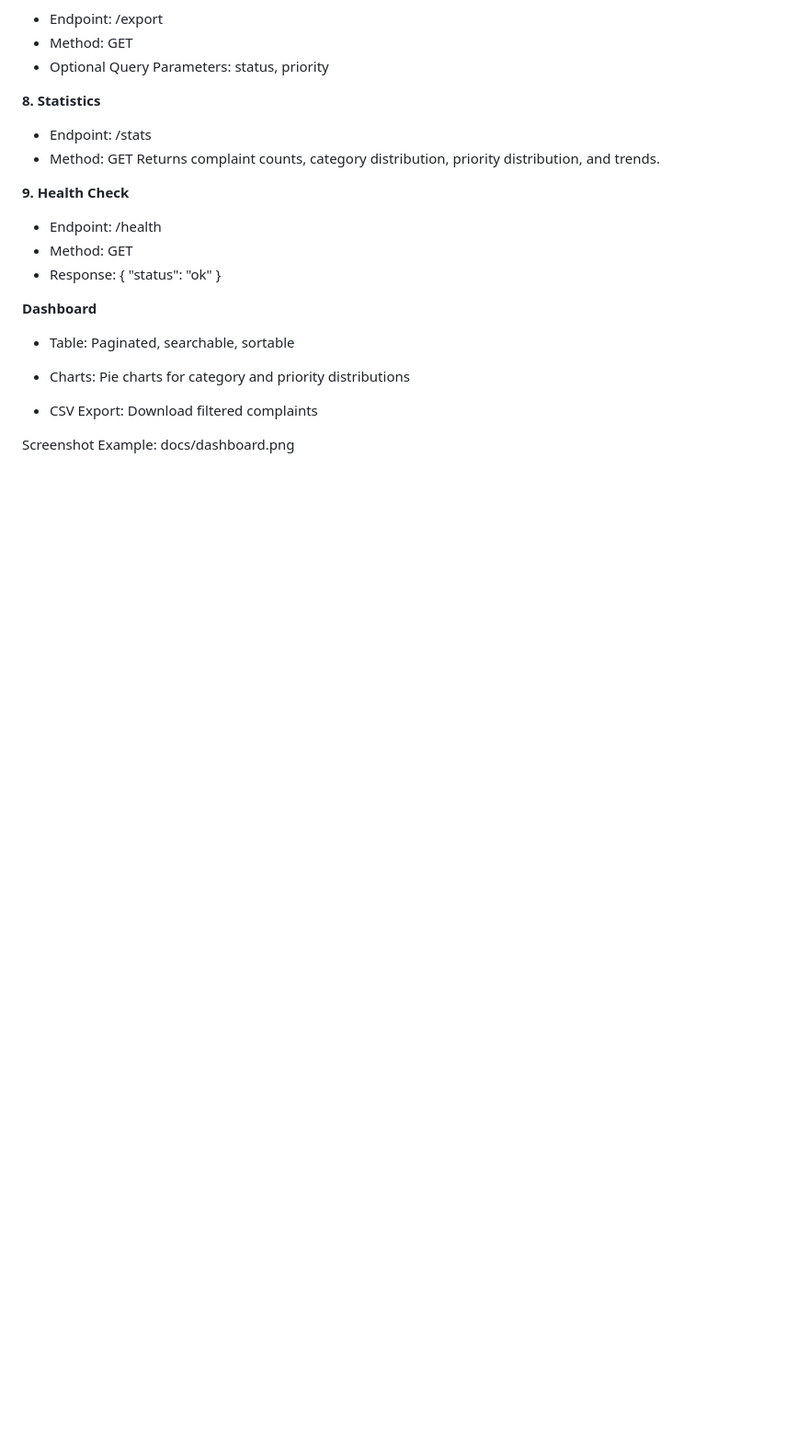
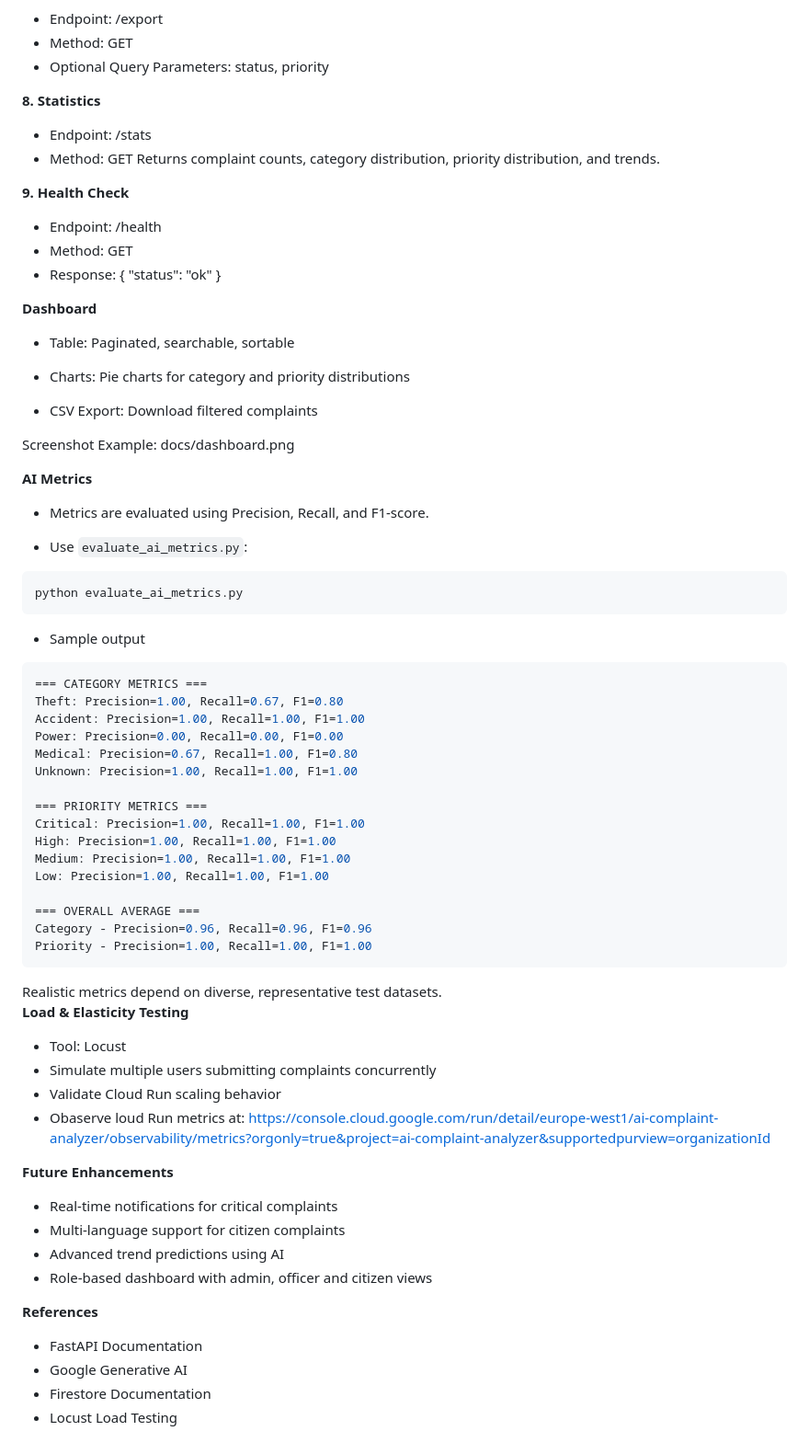
Before and after one commit to DivyasreeSunkesula/ai-complaint-analyzer, a Markdown page: README.md, the part around the change. Shown: that part at 92% size. Rendered like a GitHub page; blank space fills up the shorter version.

````diff
--- a/README.md
+++ b/README.md
@@ -165,3 +165,49 @@ Returns complaint counts, category distribution, priority distribution, and tren
 - CSV Export: Download filtered complaints
 
 Screenshot Example: docs/dashboard.png
+
+**AI Metrics**
+
+- Metrics are evaluated using Precision, Recall, and F1-score.
+
+- Use `evaluate_ai_metrics.py`:
+```bash
+python evaluate_ai_metrics.py
+```
+- Sample output
+```bash
+=== CATEGORY METRICS ===
+Theft: Precision=1.00, Recall=0.67, F1=0.80
+Accident: Precision=1.00, Recall=1.00, F1=1.00
+Power: Precision=0.00, Recall=0.00, F1=0.00
+Medical: Precision=0.67, Recall=1.00, F1=0.80
+Unknown: Precision=1.00, Recall=1.00, F1=1.00
+
+=== PRIORITY METRICS ===
+Critical: Precision=1.00, Recall=1.00, F1=1.00
+High: Precision=1.00, Recall=1.00, F1=1.00
+Medium: Precision=1.00, Recall=1.00, F1=1.00
+Low: Precision=1.00, Recall=1.00, F1=1.00
+
+=== OVERALL AVERAGE ===
+Category - Precision=0.96, Recall=0.96, F1=0.96
+Priority - Precision=1.00, Recall=1.00, F1=1.00
+```
+Realistic metrics depend on diverse, representative test datasets.
+**Load & Elasticity Testing**
+- Tool: Locust
+- Simulate multiple users submitting complaints concurrently
+- Validate Cloud Run scaling behavior
+- Obaserve loud Run metrics at: https://console.cloud.google.com/run/detail/europe-west1/ai-complaint-analyzer/observability/metrics?orgonly=true&project=ai-complaint-analyzer&supportedpurview=organizationId
+
+**Future Enhancements**
+- Real-time notifications for critical complaints
+- Multi-language support for citizen complaints
+- Advanced trend predictions using AI
+- Role-based dashboard with admin, officer and citizen views
+
+**References**
+- FastAPI Documentation
+- Google Generative AI
+- Firestore Documentation
+- Locust Load Testing
````
